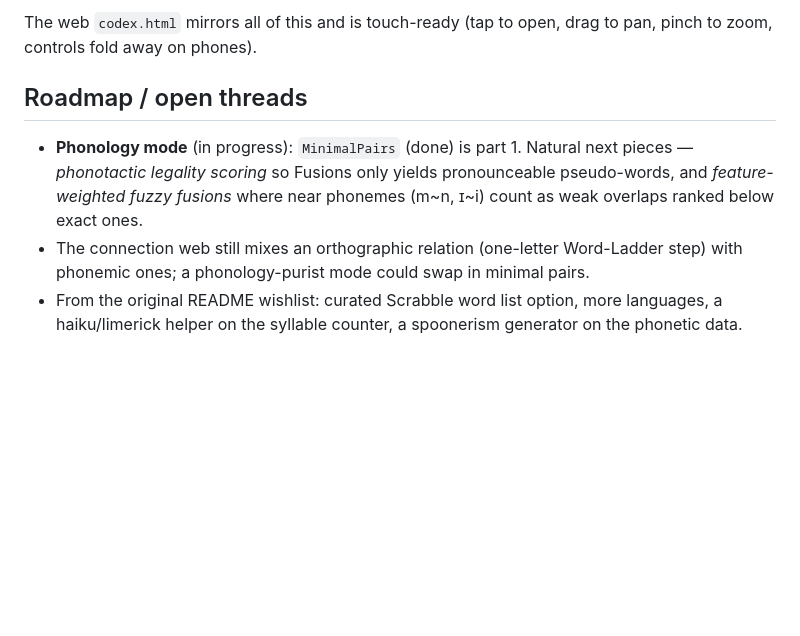
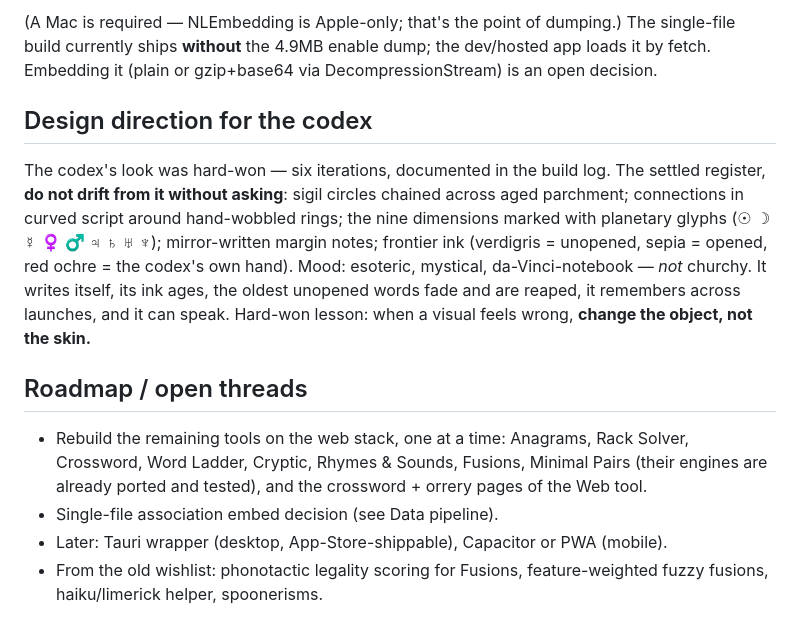
Before and after one commit to eyelanoesis/wordplay, a Markdown page: docs/DEVELOPMENT.md, the part around one of its changes. Rendered like a GitHub page; blank space fills up the shorter version.

```diff
--- a/docs/DEVELOPMENT.md
+++ b/docs/DEVELOPMENT.md
@@ -81,16 +84,30 @@ without asking**:
 
-The web `codex.html` mirrors all of this and is touch-ready (tap to open, drag
-to pan, pinch to zoom, controls fold away on phones).
+(A Mac is required — NLEmbedding is Apple-only; that's the point of dumping.)
+The single-file build currently ships **without** the 4.9MB enable dump; the
+dev/hosted app loads it by fetch. Embedding it (plain or gzip+base64 via
+DecompressionStream) is an open decision.
+
+## Design direction for the codex
+
+The codex's look was hard-won — six iterations, documented in the build log.
+The settled register, **do not drift from it without asking**: sigil circles
+chained across aged parchment; connections in curved script around
+hand-wobbled rings; the nine dimensions marked with planetary glyphs
+(☉ ☽ ☿ ♀ ♂ ♃ ♄ ♅ ♆); mirror-written margin notes; frontier ink (verdigris =
+unopened, sepia = opened, red ochre = the codex's own hand). Mood: esoteric,
+mystical, da-Vinci-notebook — *not* churchy. It writes itself, its ink ages,
+the oldest unopened words fade and are reaped, it remembers across launches,
+and it can speak. Hard-won lesson: when a visual feels wrong, **change the
+object, not the skin.**
 
 ## Roadmap / open threads
 
-- **Phonology mode** (in progress): `MinimalPairs` (done) is part 1. Natural
-  next pieces — *phonotactic legality scoring* so Fusions only yields
-  pronounceable pseudo-words, and *feature-weighted fuzzy fusions* where near
-  phonemes (m~n, ɪ~i) count as weak overlaps ranked below exact ones.
-- The connection web still mixes an orthographic relation (one-letter
-  Word-Ladder step) with phonemic ones; a phonology-purist mode could swap in
-  minimal pairs.
-- From the original README wishlist: curated Scrabble word list option, more
-  languages, a haiku/limerick helper on the syllable counter, a spoonerism
-  generator on the phonetic data.
+- Rebuild the remaining tools on the web stack, one at a time: Anagrams, Rack
+  Solver, Crossword, Word Ladder, Cryptic, Rhymes & Sounds, Fusions, Minimal
+  Pairs (their engines are already ported and tested), and the crossword +
+  orrery pages of the Web tool.
+- Single-file association embed decision (see Data pipeline).
+- Later: Tauri wrapper (desktop, App-Store-shippable), Capacitor or PWA
+  (mobile).
+- From the old wishlist: phonotactic legality scoring for Fusions,
+  feature-weighted fuzzy fusions, haiku/limerick helper, spoonerisms.
```
Also changed, not shown: other parts of docs/DEVELOPMENT.md (+65 -62 lines).
